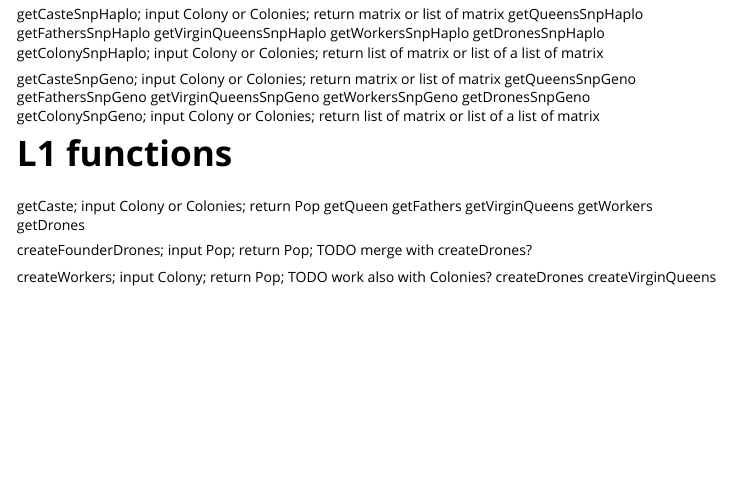
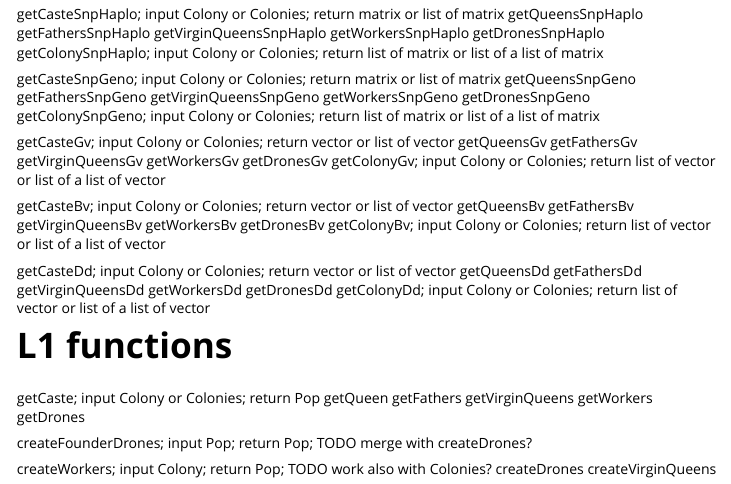
Before and after one commit to janaobsteter/SIMplyBee_fork, an R Markdown document (AlphaSimRBee/vignettes/AlphaSimRBee.Rmd): the page in a window 1100 px wide, from 740 px down. Rendered offline with R 4.5, knitr and Pandoc, with nearby package versions.

Commit message:
Updated the list of functions

```diff
--- a/AlphaSimRBee/vignettes/AlphaSimRBee.Rmd
+++ b/AlphaSimRBee/vignettes/AlphaSimRBee.Rmd
@@ -107,6 +107,30 @@ getWorkersSnpGeno
 getDronesSnpGeno
 getColonySnpGeno; input Colony or Colonies; return list of matrix or list of a list of matrix
 
+getCasteGv; input Colony or Colonies; return vector or list of vector
+getQueensGv
+getFathersGv
+getVirginQueensGv
+getWorkersGv
+getDronesGv
+getColonyGv; input Colony or Colonies; return list of vector or list of a list of vector
+
+getCasteBv; input Colony or Colonies; return vector or list of vector
+getQueensBv
+getFathersBv
+getVirginQueensBv
+getWorkersBv
+getDronesBv
+getColonyBv; input Colony or Colonies; return list of vector or list of a list of vector
+
+getCasteDd; input Colony or Colonies; return vector or list of vector
+getQueensDd
+getFathersDd
+getVirginQueensDd
+getWorkersDd
+getDronesDd
+getColonyDd; input Colony or Colonies; return list of vector or list of a list of vector
+
 # L1 functions
 
 getCaste; input Colony or Colonies; return Pop
```
